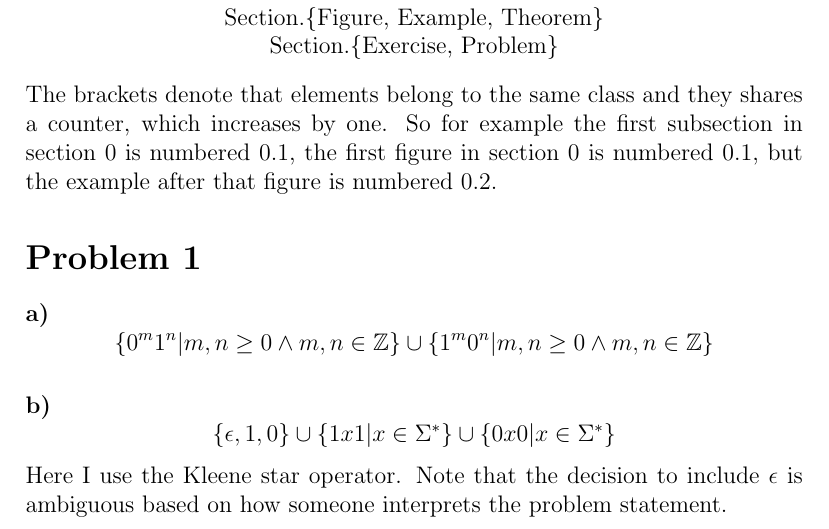
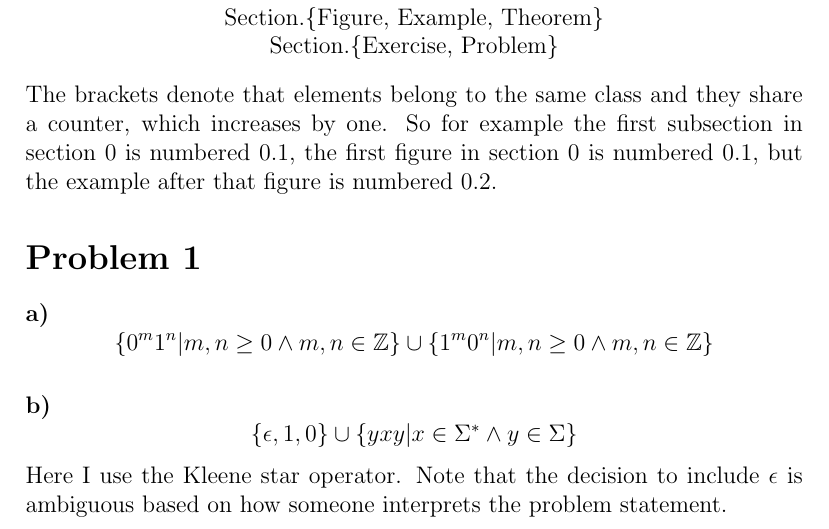
Before and after one commit to michaelwu756/CS181, a LaTeX problem sheet (hw1/hw1.tex): part of page 1 of 5, cut so that both start at the same text. Compiled offline with pdfLaTeX.

Commit message:
fixed typo, rewrote 1b

```diff
--- a/hw1/hw1.tex
+++ b/hw1/hw1.tex
@@ -16,7 +16,7 @@ Each section is assigned a number, starting with zero and increasing by one. Wit
         Section.\{Figure, Example, Theorem\}\\
         Section.\{Exercise, Problem\}\\
 \end{center}
-The brackets denote that elements belong to the same class and they shares a counter, which increases by one. So for example the first
+The brackets denote that elements belong to the same class and they share a counter, which increases by one. So for example the first
 subsection in section \(0\) is numbered \(0.1\), the first figure in section \(0\) is numbered \(0.1\), but the example after that figure
 is numbered \(0.2\).
 
@@ -28,7 +28,7 @@ is numbered \(0.2\).
 
 \paragraph{b)}
 
-\[\{\epsilon,1,0\}\cup\{1x1|x\in\Sigma^*\}\cup\{0x0|x\in\Sigma^*\}\]
+\[\{\epsilon,1,0\}\cup\{yxy|x\in\Sigma^* \wedge y\in\Sigma\}\]
 Here I use the Kleene star operator. Note that the decision to include \(\epsilon\) is ambiguous based on
 how someone interprets the problem statement.
 
```
Also changed, not shown: hw1/hw1.pdf.
